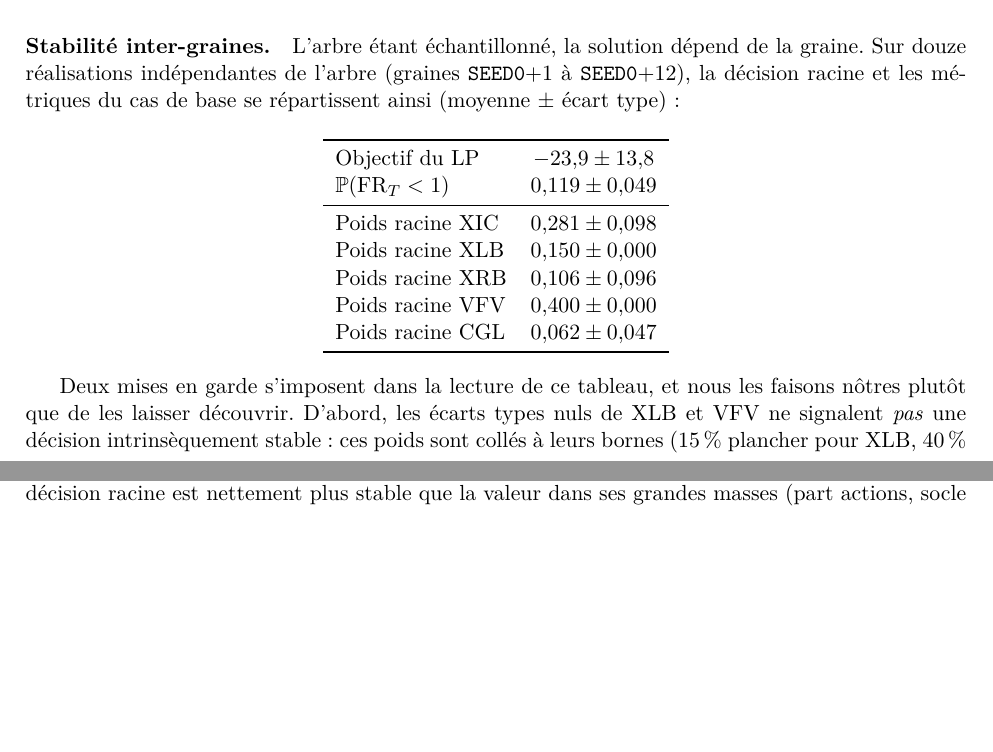
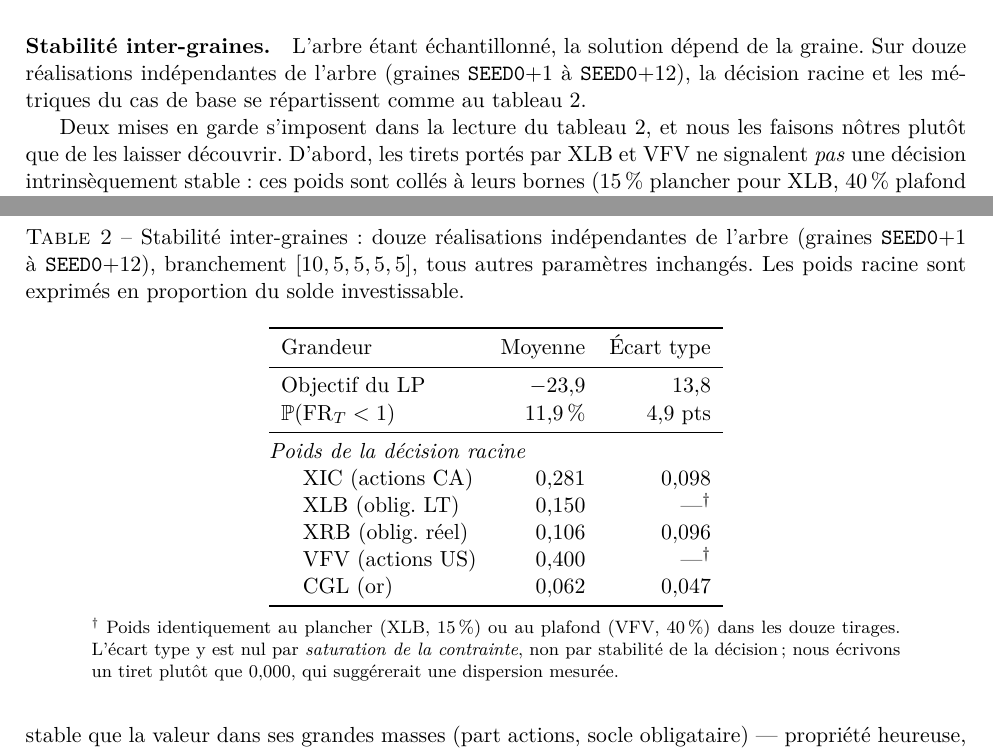
Before and after one commit to Louckmane10/Gestion_ALM, a LaTeX paper (td_alm_squelette.tex): two parts of pages 16 and 17 of 30 before the commit and two parts of pages 16 and 17 of 31 after it, joined at a grey line, cut so that both start at the same text, the shorter picture padded with empty space. Compiled offline with pdfLaTeX.

Commit message:
Notebook exécuté de bout en bout, tableau de stabilité reformaté, figure vectorielle
- notebook : 27 cellules exécutées sur noyau vierge, toutes les sorties présentes
  (dispersion de tau*, grilles lambda/gamma, duals et différences finies,
  comparaison hors échantillon, calculs lourds)
- rapport : tableau 2 (stabilité inter-graines) en flottant numéroté et légendé,
  écarts types de bornes saturées signalés par un tiret plutôt que 0,000 ;
  dépassements de marge corrigés
- figure : PDF vectoriel versionné, PNG retiré (le rapport inclut le PDF)

```diff
--- a/td_alm_squelette.tex
+++ b/td_alm_squelette.tex
@@ -1024,26 +1024,43 @@ théorie.
 L'arbre étant échantillonné, la solution dépend de la graine. Sur douze
 réalisations indépendantes de l'arbre (graines \texttt{SEED0}$+1$ à
 \texttt{SEED0}$+12$), la décision racine et les métriques du cas de base se
-répartissent ainsi (moyenne $\pm$ écart type)~:
-
-\begin{center}
-\begin{tabular}{lc}
+répartissent comme au tableau~\ref{tab:graines}.
+
+\begin{table}[htbp]
+\centering
+\caption{Stabilité inter-graines~: douze réalisations indépendantes de l'arbre
+(graines \texttt{SEED0}$+1$ à \texttt{SEED0}$+12$), branchement
+$[10,5,5,5,5]$, tous autres paramètres inchangés. Les poids racine sont
+exprimés en proportion du solde investissable.}
+\label{tab:graines}
+\begin{tabular}{lrr}
 \toprule
-Objectif du LP & $-23{,}9 \pm 13{,}8$ \\
-$\prob(\mathrm{FR}_T < 1)$ & $0{,}119 \pm 0{,}049$ \\
+Grandeur & Moyenne & Écart type \\
 \midrule
-Poids racine XIC & $0{,}281 \pm 0{,}098$ \\
-Poids racine XLB & $0{,}150 \pm 0{,}000$ \\
-Poids racine XRB & $0{,}106 \pm 0{,}096$ \\
-Poids racine VFV & $0{,}400 \pm 0{,}000$ \\
-Poids racine CGL & $0{,}062 \pm 0{,}047$ \\
+Objectif du LP & $-23{,}9$ & $13{,}8$ \\
+$\prob(\mathrm{FR}_T < 1)$ & $11{,}9\,\%$ & $4{,}9$~pts \\
+\midrule
+\multicolumn{3}{@{}l}{\emph{Poids de la décision racine}} \\
+\quad XIC (actions CA)   & $0{,}281$ & $0{,}098$ \\
+\quad XLB (oblig.\ LT)    & $0{,}150$ & ---$^{\dagger}$ \\
+\quad XRB (oblig.\ réel)  & $0{,}106$ & $0{,}096$ \\
+\quad VFV (actions US)   & $0{,}400$ & ---$^{\dagger}$ \\
+\quad CGL (or)           & $0{,}062$ & $0{,}047$ \\
 \bottomrule
 \end{tabular}
-\end{center}
-
-Deux mises en garde s'imposent dans la lecture de ce tableau, et nous les
-faisons nôtres plutôt que de les laisser découvrir. D'abord, les écarts types
-nuls de XLB et VFV ne signalent \emph{pas} une décision intrinsèquement
+
+\vspace{0.4em}
+\begin{minipage}{0.86\textwidth}
+\footnotesize $^{\dagger}$~Poids identiquement au plancher (XLB, $15\,\%$) ou
+au plafond (VFV, $40\,\%$) dans les douze tirages. L'écart type y est nul par
+\emph{saturation de la contrainte}, non par stabilité de la décision~; nous
+écrivons un tiret plutôt que $0{,}000$, qui suggérerait une dispersion mesurée.
+\end{minipage}
+\end{table}
+
+Deux mises en garde s'imposent dans la lecture du tableau~\ref{tab:graines}, et
+nous les faisons nôtres plutôt que de les laisser découvrir. D'abord, les tirets
+portés par XLB et VFV ne signalent \emph{pas} une décision intrinsèquement
 stable~: ces poids sont collés à leurs bornes ($15\,\%$ plancher pour XLB,
 $40\,\%$ plafond pour VFV) dans les douze réalisations, et leur stabilité est
 un artefact de la contrainte --- le modèle voudrait systématiquement plus de
```
Also changed, not shown: README.md, comparaison_benchmarks.pdf (added), comparaison_benchmarks.png (deleted), travail_dirige.pdf, td_alm_squelette.tex (16 more changed lines), 2 other files.
